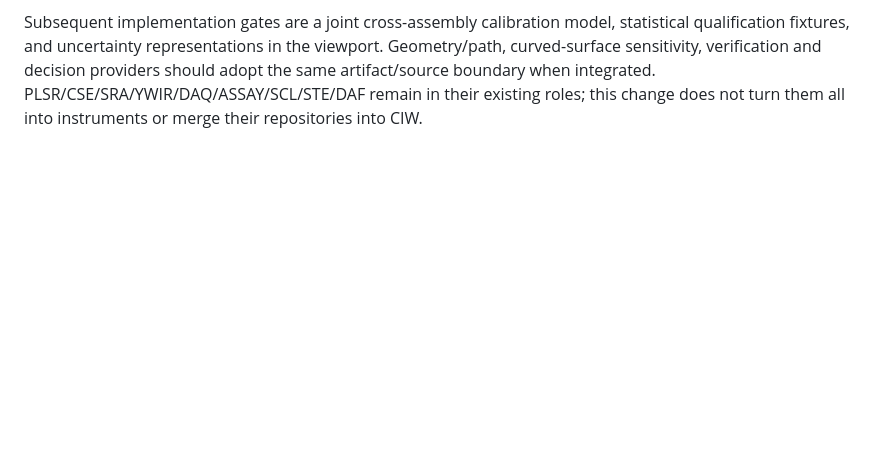
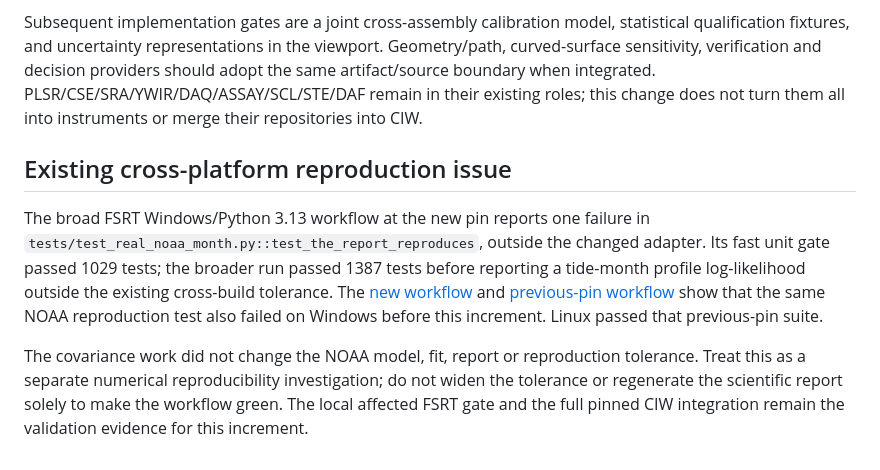
Before and after one commit to giasonpooni/Computational-Instrumentation-Workbench, a Markdown page: docs/COVARIANCE_HANDOFF.md, the part around the change. GitHub-like rendering; blank space fills up the shorter version.

Commit message:
Record the pre-existing FSRT Windows reproduction failure in the covariance handoff

```diff
--- a/docs/COVARIANCE_HANDOFF.md
+++ b/docs/COVARIANCE_HANDOFF.md
@@ -119,3 +119,20 @@ viewport. Geometry/path, curved-surface sensitivity, verification and decision
 providers should adopt the same artifact/source boundary when integrated.
 PLSR/CSE/SRA/YWIR/DAQ/ASSAY/SCL/STE/DAF remain in their existing roles; this change
 does not turn them all into instruments or merge their repositories into CIW.
+
+## Existing cross-platform reproduction issue
+
+The broad FSRT Windows/Python 3.13 workflow at the new pin reports one failure
+in `tests/test_real_noaa_month.py::test_the_report_reproduces`, outside the
+changed adapter. Its fast unit gate passed 1029 tests; the broader run passed
+1387 tests before reporting a tide-month profile log-likelihood outside the
+existing cross-build tolerance. The [new workflow](https://github.com/giasonpooni/Fluid-State-Reconstruction-Testbed/actions/runs/35536619209)
+and [previous-pin workflow](https://github.com/giasonpooni/Fluid-State-Reconstruction-Testbed/actions/runs/35533956823)
+show that the same NOAA reproduction test also failed on Windows before this
+increment. Linux passed that previous-pin suite.
+
+The covariance work did not change the NOAA model, fit, report or reproduction
+tolerance. Treat this as a separate numerical reproducibility investigation;
+do not widen the tolerance or regenerate the scientific report solely to make
+the workflow green. The local affected FSRT gate and the full pinned CIW
+integration remain the validation evidence for this increment.
```
